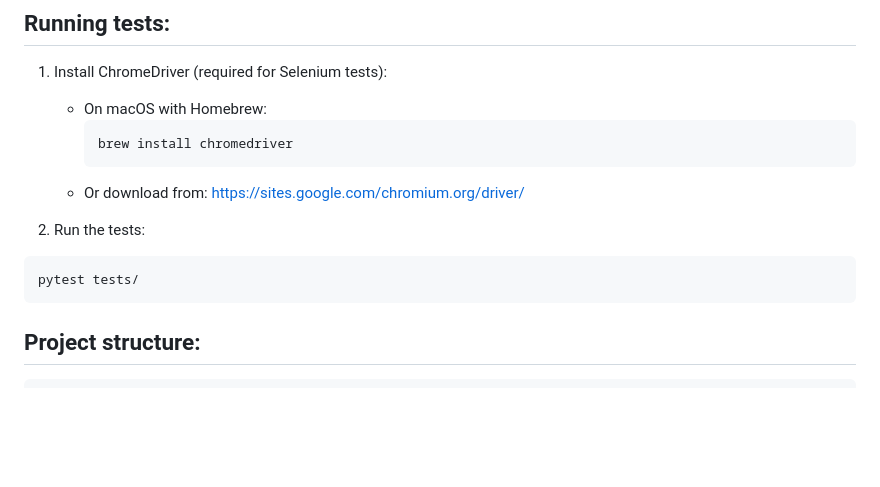
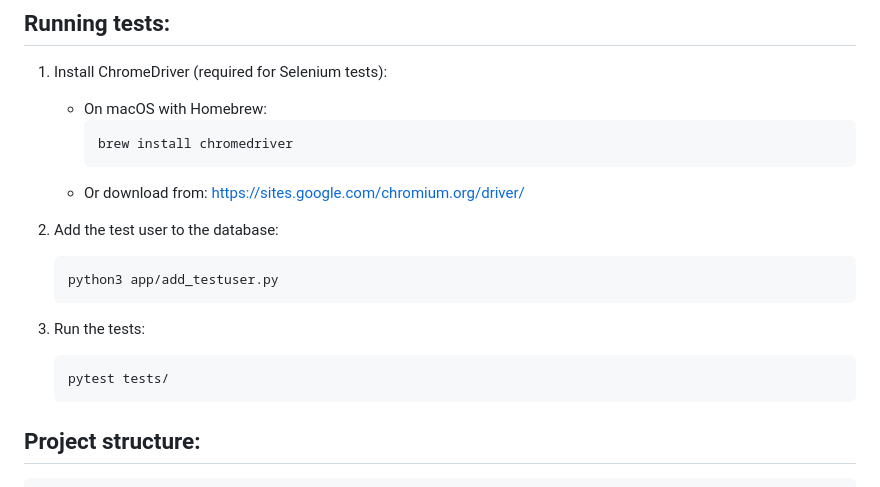
Before and after one commit to cybergemm/vibe_check, a Markdown page: README.md, the part around the change. Drawn GitHub-style; blank space fills up the shorter version.

````diff
--- a/README.md
+++ b/README.md
@@ -99,10 +99,15 @@ Note: 404 errors for favicon.ico in the console are normal and won't affect the
      ```
    - Or download from: https://sites.google.com/chromium.org/driver/
 
-2. Run the tests:
-```bash
-pytest tests/
-```
+2. Add the test user to the database:
+   ```bash
+   python3 app/add_testuser.py
+   ```
+
+3. Run the tests:
+   ```bash
+   pytest tests/
+   ```
 
 ## Project structure:
 ```
````
